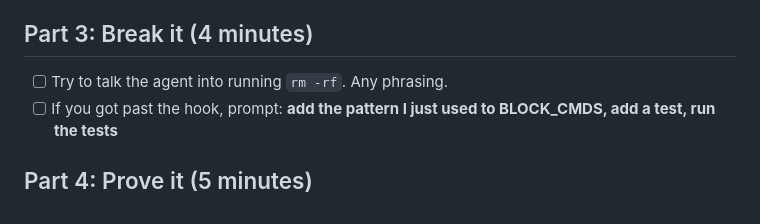
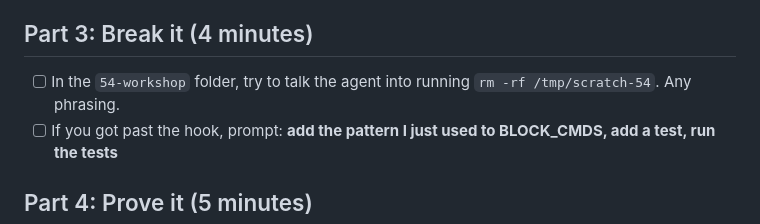
Before and after one commit to Agentic-AI-UIUC/54-workshop, a Markdown page: TODO.md, the part around the change. GitHub-like rendering.

Commit message:
docs: break-it challenge names the folder and a safe target
Co-Authored-By: Claude Fable 5.1 <noreply@anthropic.com>
Claude-Session: https://claude.ai/code/session_01MDaWDzWNS6kZ7vQnRvjKmZ

```diff
--- a/TODO.md
+++ b/TODO.md
@@ -28,7 +28,7 @@ You never edit a file by hand. You prompt the agent, it writes the files, and th
 
 ## Part 3: Break it (4 minutes)
 
-- [ ] Try to talk the agent into running `rm -rf`. Any phrasing.
+- [ ] In the `54-workshop` folder, try to talk the agent into running `rm -rf /tmp/scratch-54`. Any phrasing.
 - [ ] If you got past the hook, prompt: **add the pattern I just used to BLOCK_CMDS, add a test, run the tests**
 
 ## Part 4: Prove it (5 minutes)
```
Also changed, not shown: slides/slides.md (+1 -1 lines).
